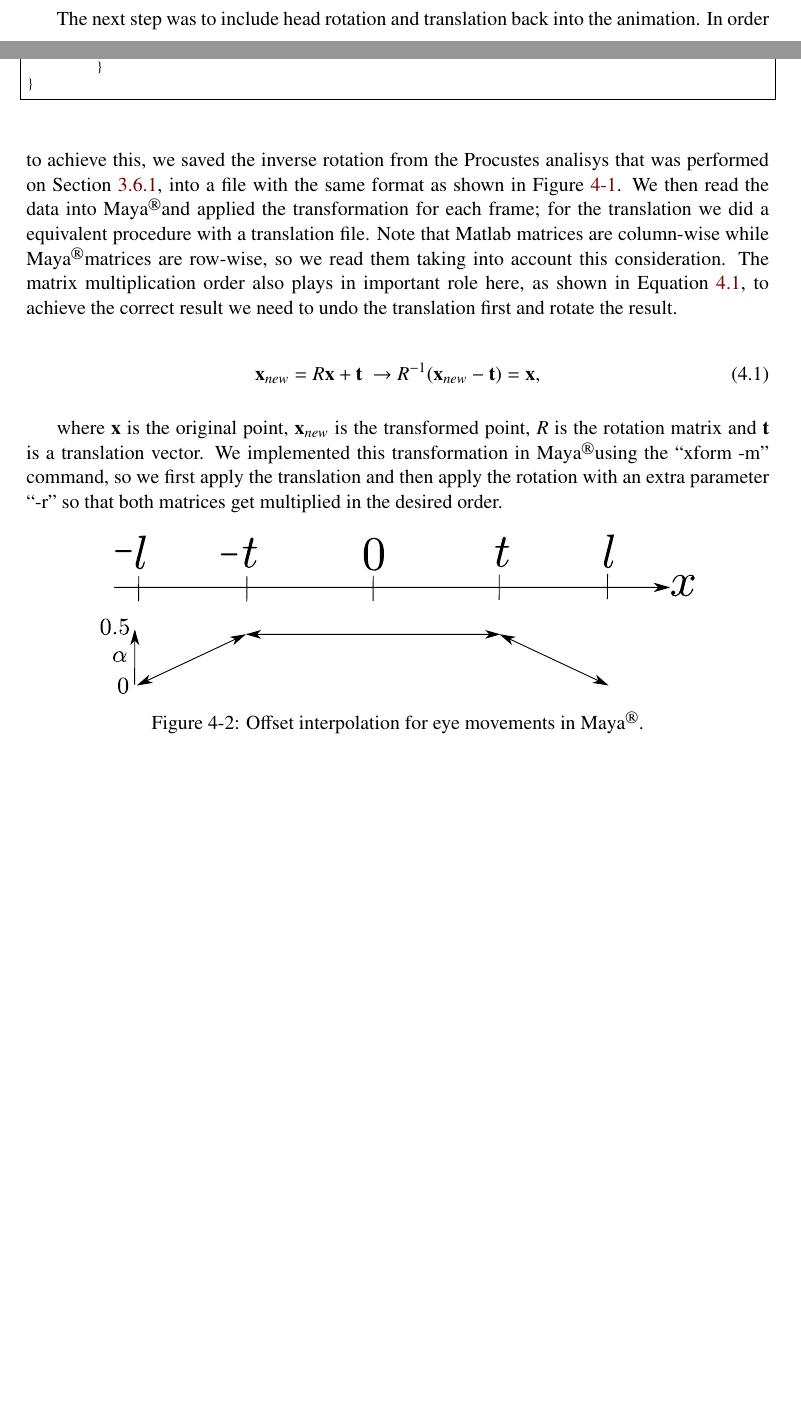
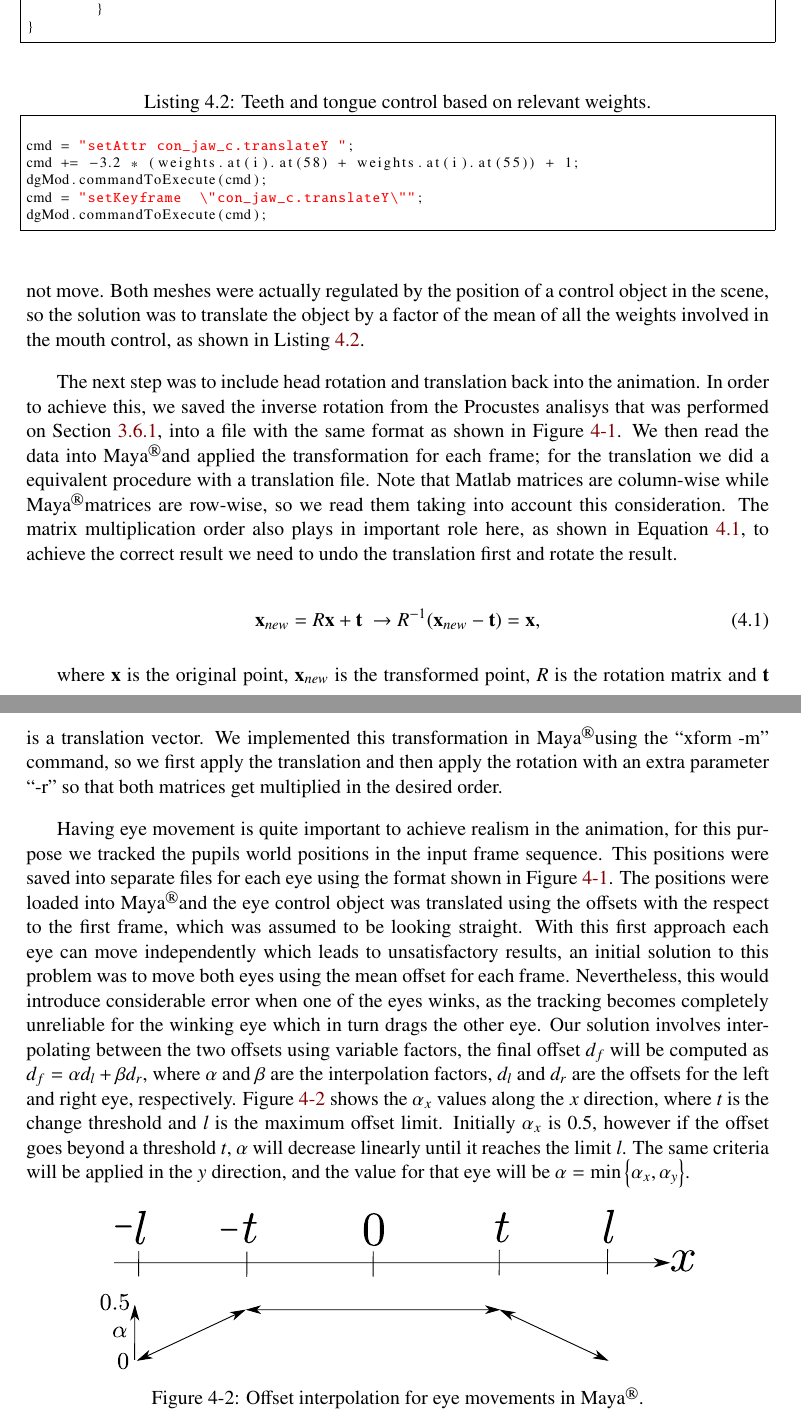
Before and after one commit to Era-Dorta/bath-vfx, a LaTeX thesis (Report/v1/report.tex): two parts of pages 34 and 35 of 42 before the commit and two parts of pages 35 and 36 of 43 after it, joined at a grey line, cut so that both start at the same text, the shorter picture padded with empty space. Compiled offline with pdfLaTeX.

Commit message:
Report, added eye movement and mouth control

```diff
--- a/Report/v1/report.tex
+++ b/Report/v1/report.tex
@@ -892,6 +892,18 @@ for (unsigned int j = 0; j < weights.at(i).size(); j++){
 }
 \end{lstlisting}
 
+Once the weights were added, we noticed that the teeth and tongue of the Emily rig would not move.
+Both meshes were actually regulated by the position of a control object in the scene, so the solution was to translate the object by a factor of the mean of all the weights involved in the mouth control, as shown in Listing~\ref{lst:teeth_tonge_control}.
+
+\begin{lstlisting}[caption = Teeth and tongue control based on relevant weights., label = lst:teeth_tonge_control, frame=single, float]
+
+cmd = "setAttr con_jaw_c.translateY ";
+cmd += -3.2 * (weights.at(i).at(58) + weights.at(i).at(55)) + 1;
+dgMod.commandToExecute(cmd);
+cmd = "setKeyframe  \"con_jaw_c.translateY\"";
+dgMod.commandToExecute(cmd);
+\end{lstlisting}
+
 The next step was to include head rotation and translation back into the animation.
 In order to achieve this, we saved the inverse rotation from the Procustes analisys that was performed on Section~\ref{sec:stabilising_head_movement}, into a file with the same format as shown in Figure~\ref{fig:file_format}.
 We then read the data into \Maya and applied the transformation for each frame; for the translation we did a equivalent procedure with a translation file.
@@ -905,6 +917,16 @@ The matrix multiplication order also plays in important role here, as shown in E
 
 where $\mathbf{x}$ is the original point, $\mathbf{x}_{new}$ is the transformed point, $R$ is the rotation matrix and $\mathbf{t}$ is a translation vector.
 We implemented this transformation in \Maya using the ``xform -m" command, so we first apply the translation and then apply the rotation with an extra parameter ``-r" so that both matrices get multiplied in the desired order.
+
+Having eye movement is quite important to achieve realism in the animation, for this purpose we tracked the pupils world positions in the input frame sequence.
+This positions were saved into separate files for each eye using the format shown in Figure~\ref{fig:file_format}.
+The positions were loaded into \Maya and the eye control object was translated using the offsets with the respect to the first frame, which was assumed to be looking straight.
+With this first approach each eye can move independently which leads to unsatisfactory results, an initial solution to this problem was to move both eyes using the mean offset for each frame.
+Nevertheless, this would introduce considerable error when one of the eyes winks, as the tracking becomes completely unreliable for the winking eye which in turn drags the other eye.
+Our solution involves interpolating between the two offsets using variable factors, the final offset $d_f$ will be computed as $d_f = \alpha d_l + \beta d_r$, where $\alpha$ and $\beta$ are the interpolation factors, $d_l$ and $d_r$ are the offsets for the left and right eye, respectively.
+Figure~\ref{fig:eyes_interpolation} shows the $\alpha_x$ values along the $x$ direction, where $t$ is the change threshold and $l$ is the maximum offset limit.
+Initially $\alpha_x$ is $0.5$, however if the offset goes beyond a threshold $t$, $\alpha$ will decrease linearly until it reaches the limit $l$.
+The same criteria will be applied in the $y$ direction, and the value for that eye will be $\alpha = \min \left\lbrace \alpha_x, \alpha_y \right\rbrace$.
 
 \begin{figure}[htbp!]
 \centering
```
Also changed, not shown: Report/v1/report.tex (2 more changed lines).
